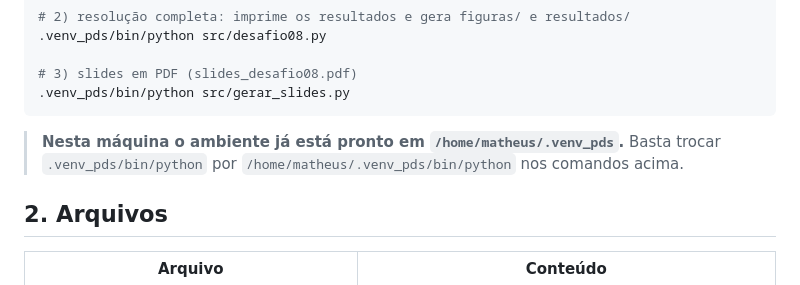
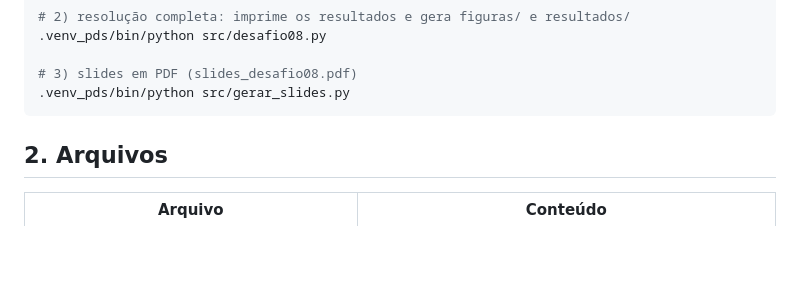
Before and after one commit to Matheuzinh0/PDS, a Markdown page: README.md, the part around the change. Rendered like a GitHub page; blank space fills up the shorter version.

Commit message:
Revise Python environment setup instructions
Updated instructions for using the Python environment.

````diff
--- a/README.md
+++ b/README.md
@@ -25,10 +25,6 @@ python3 -m venv .venv_pds
 # 3) slides em PDF (slides_desafio08.pdf)
 .venv_pds/bin/python src/gerar_slides.py
 ```
-
-> **Nesta máquina o ambiente já está pronto em `/home/matheus/.venv_pds`.**
-> Basta trocar `.venv_pds/bin/python` por `/home/matheus/.venv_pds/bin/python`
-> nos comandos acima.
 
 ## 2. Arquivos
 
````
